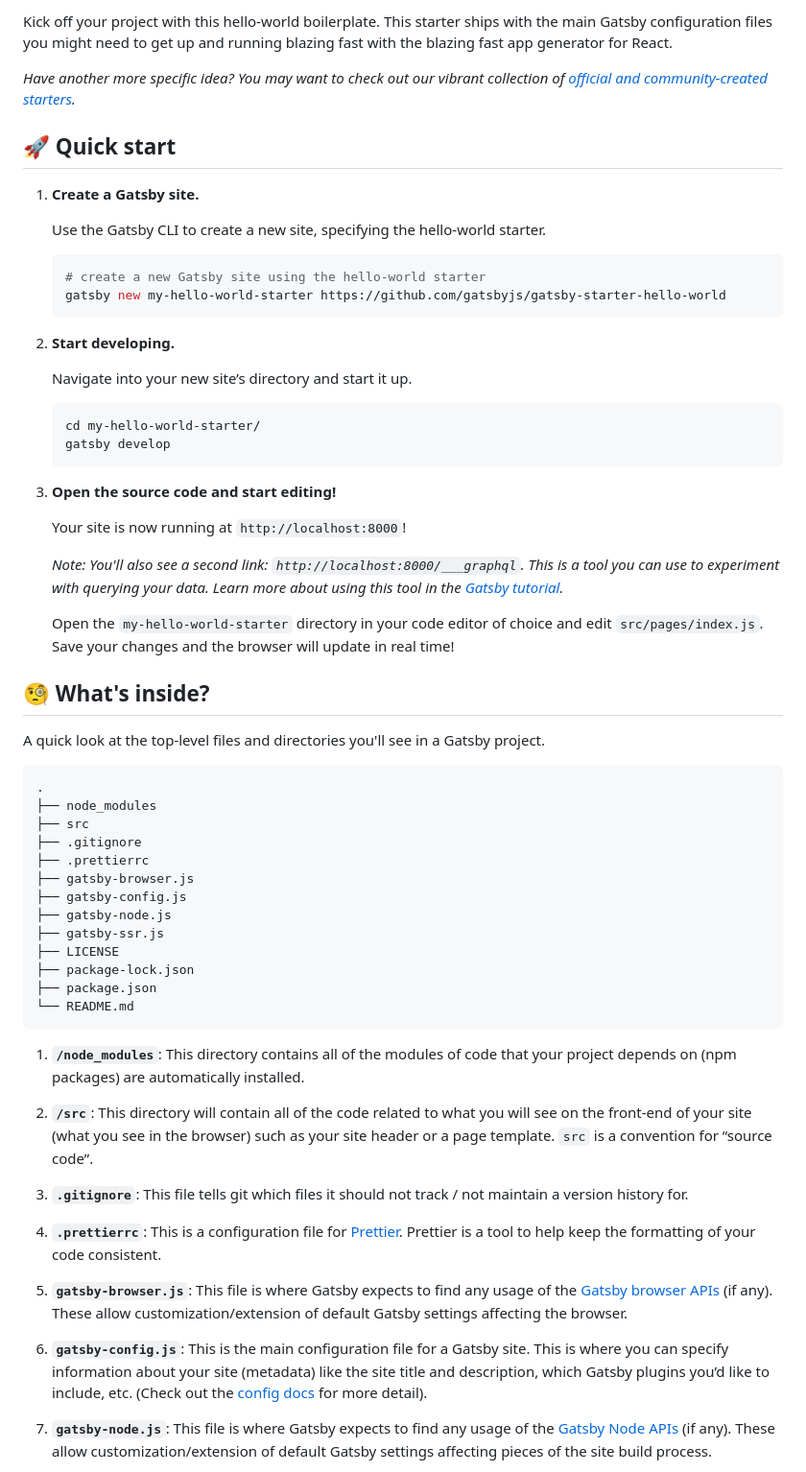
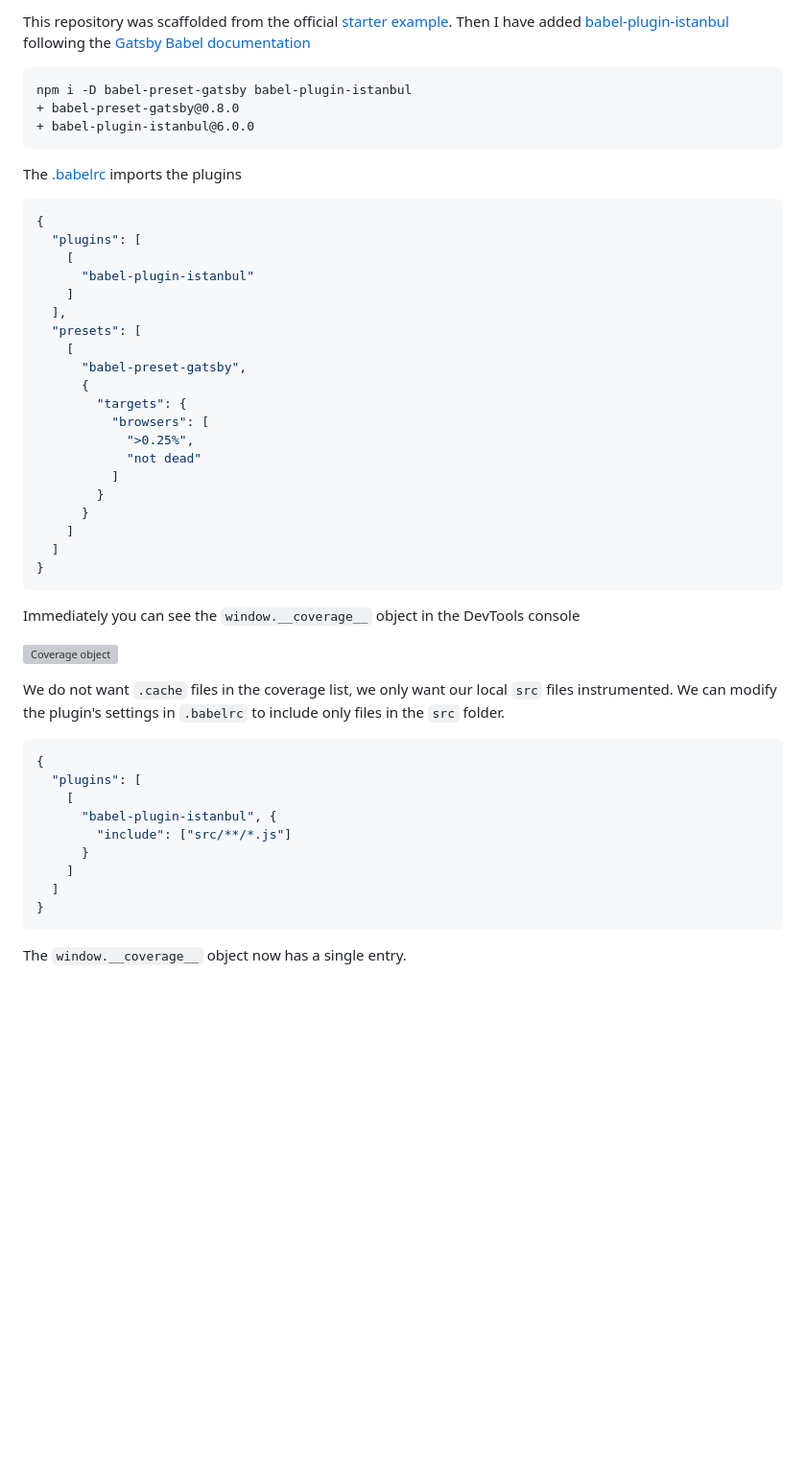
Before and after one commit to bahmutov/gatsby-cypress-with-code-coverage, a Markdown page: README.md, the part around the change printed below. Shown: that part at 96% size. Drawn GitHub-style; blank space fills up the shorter version; grey boxes are pictures that could not be loaded.

Commit message:
coverage objects

````diff
--- a/README.md
+++ b/README.md
@@ -10,65 +2,54 @@
 
-Kick off your project with this hello-world boilerplate. This starter ships with the main Gatsby configuration files you might need to get up and running blazing fast with the blazing fast app generator for React.
+This repository was scaffolded from the official [starter example](https://github.com/gatsbyjs/gatsby-starter-hello-world). Then I have added [babel-plugin-istanbul]() following the [Gatsby Babel documentation](https://github.com/gatsbyjs/gatsby-starter-hello-world)
 
-_Have another more specific idea? You may want to check out our vibrant collection of [official and community-created starters](https://www.gatsbyjs.com/docs/gatsby-starters/)._
+```
+npm i -D babel-preset-gatsby babel-plugin-istanbul
++ babel-preset-gatsby@0.8.0
++ babel-plugin-istanbul@6.0.0
+```
 
-## 🚀 Quick start
+The [.babelrc](.babelrc) imports the plugins
 
-1.  **Create a Gatsby site.**
+```json
+{
+  "plugins": [
+    [
+      "babel-plugin-istanbul"
+    ]
+  ],
+  "presets": [
+    [
+      "babel-preset-gatsby",
+      {
+        "targets": {
+          "browsers": [
+            ">0.25%",
+            "not dead"
+          ]
+        }
+      }
+    ]
+  ]
+}
+```
 
-    Use the Gatsby CLI to create a new site, specifying the hello-world starter.
+Immediately you can see the `window.__coverage__` object in the DevTools console
 
-    ```shell
-    # create a new Gatsby site using the hello-world starter
-    gatsby new my-hello-world-starter https://github.com/gatsbyjs/gatsby-starter-hello-world
-    ```
+![Coverage object](images/coverage.png)
 
-1.  **Start developing.**
+We do not want `.cache` files in the coverage list, we only want our local `src` files instrumented. We can modify the plugin's settings in `.babelrc` to include only files in the `src` folder.
 
-    Navigate into your new site’s directory and start it up.
+```json
+{
+  "plugins": [
+    [
+      "babel-plugin-istanbul", {
+        "include": ["src/**/*.js"]
+      }
+    ]
+  ]
+}
+```
 
-    ```shell
-    cd my-hello-world-starter/
-    gatsby develop
-    ```
+The `window.__coverage__` object now has a single entry.
 
-1.  **Open the source code and start editing!**
-
-    Your site is now running at `http://localhost:8000`!
-
-    _Note: You'll also see a second link: _`http://localhost:8000/___graphql`_. This is a tool you can use to experiment with querying your data. Learn more about using this tool in the [Gatsby tutorial](https://www.gatsbyjs.com/tutorial/part-five/#introducing-graphiql)._
-
-    Open the `my-hello-world-starter` directory in your code editor of choice and edit `src/pages/index.js`. Save your changes and the browser will update in real time!
-
-## 🧐 What's inside?
-
-A quick look at the top-level files and directories you'll see in a Gatsby project.
-
-    .
-    ├── node_modules
-    ├── src
-    ├── .gitignore
-    ├── .prettierrc
-    ├── gatsby-browser.js
-    ├── gatsby-config.js
-    ├── gatsby-node.js
-    ├── gatsby-ssr.js
-    ├── LICENSE
-    ├── package-lock.json
-    ├── package.json
-    └── README.md
-
-1.  **`/node_modules`**: This directory contains all of the modules of code that your project depends on (npm packages) are automatically installed.
-
-2.  **`/src`**: This directory will contain all of the code related to what you will see on the front-end of your site (what you see in the browser) such as your site header or a page template. `src` is a convention for “source code”.
-
-3.  **`.gitignore`**: This file tells git which files it should not track / not maintain a version history for.
-
-4.  **`.prettierrc`**: This is a configuration file for [Prettier](https://prettier.io/). Prettier is a tool to help keep the formatting of your code consistent.
-
-5.  **`gatsby-browser.js`**: This file is where Gatsby expects to find any usage of the [Gatsby browser APIs](https://www.gatsbyjs.com/docs/browser-apis/) (if any). These allow customization/extension of default Gatsby settings affecting the browser.
-
-6.  **`gatsby-config.js`**: This is the main configuration file for a Gatsby site. This is where you can specify information about your site (metadata) like the site title and description, which Gatsby plugins you’d like to include, etc. (Check out the [config docs](https://www.gatsbyjs.com/docs/gatsby-config/) for more detail).
-
-7.  **`gatsby-node.js`**: This file is where Gatsby expects to find any usage of the [Gatsby Node APIs](https://www.gatsbyjs.com/docs/node-apis/) (if any). These allow customization/extension of default Gatsby settings affecting pieces of the site build process.
-
````
Also changed, not shown: other parts of README.md (+2 -34 lines), images/coverage-src.png (added), 4 other files.
